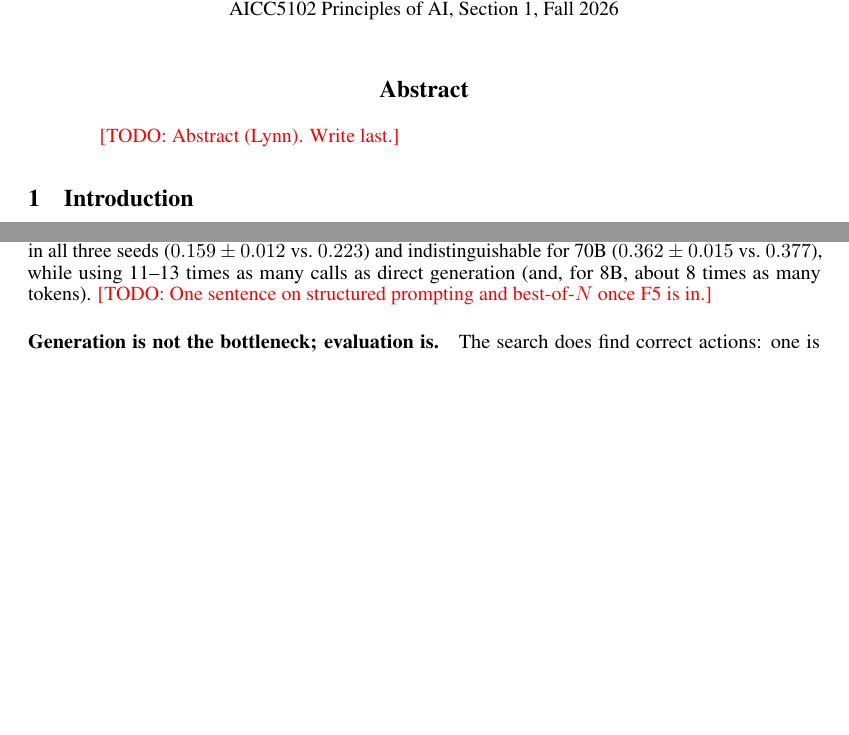
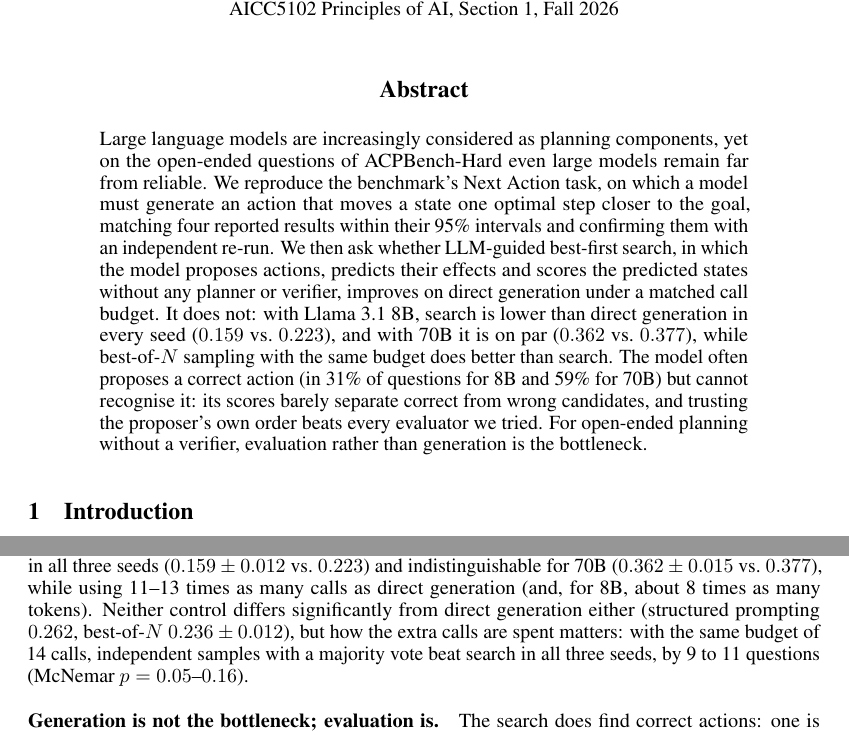
Before and after one commit to lynn60107070/aicc5102-acpbench-hard-search, a LaTeX paper (paper/main.tex, which reads paper/sections/00_abstract.tex, paper/sections/07_discussion.tex): two parts of pages 1 and 3 of 6 before the commit and two parts of pages 1 and 3 of 7 after it, joined at a grey line, cut so that both start at the same text, the shorter picture padded with empty space. Compiled offline with pdfLaTeX.

Commit message:
paper: abstract draft; discussion with control baselines (best-of-N beats search at equal budget); README + SCHEDULE: F5 done

```diff
--- a/paper/sections/00_abstract.tex
+++ b/paper/sections/00_abstract.tex
@@ -1,6 +1,16 @@
-% OWNER: Lynn (L6). Write last, once results are final. One paragraph, ~150-200 words.
-% Cover: task (ACPBench-Hard Next Action), reproduction result, research question,
-% the extension in one sentence, the main finding with numbers, the takeaway.
+% OWNER: Lynn (L6). One paragraph, ~150-200 words.
 \begin{abstract}
-\todo{Abstract (Lynn). Write last.}
+Large language models are increasingly considered as planning components, yet on the open-ended
+questions of ACPBench-Hard even large models remain far from reliable. We reproduce the benchmark's
+Next Action task, on which a model must generate an action that moves a state one optimal step
+closer to the goal, matching four reported results within their 95\% intervals and confirming them
+with an independent re-run. We then ask whether LLM-guided best-first search, in which the model
+proposes actions, predicts their effects and scores the predicted states without any planner or
+verifier, improves on direct generation under a matched call budget. It does not: with
+Llama~3.1~8B, search is lower than direct generation in every seed ($0.159$ vs.\ $0.223$), and with
+70B it is on par ($0.362$ vs.\ $0.377$), while best-of-$N$ sampling with the same budget does better
+than search. The model often proposes a correct action (in 31\% of questions for 8B and 59\% for
+70B) but cannot recognise it: its scores barely separate correct from wrong candidates, and
+trusting the proposer's own order beats every evaluator we tried. For open-ended planning without
+a verifier, evaluation rather than generation is the bottleneck.
 \end{abstract}
--- a/paper/sections/07_discussion.tex
+++ b/paper/sections/07_discussion.tex
@@ -9,7 +9,10 @@ LLM-guided search over LLM-predicted states does not improve Next Action accurac
 generation under a matched call budget: it is lower for Llama~3.1~8B in all three seeds
 ($0.159 \pm 0.012$ vs.\ $0.223$) and indistinguishable for 70B ($0.362 \pm 0.015$ vs.\ $0.377$), while
 using 11--13 times as many calls as direct generation (and, for 8B, about 8 times as many tokens).
-\todo{One sentence on structured prompting and best-of-$N$ once F5 is in.}
+Neither control differs significantly from direct generation either (structured prompting $0.262$,
+best-of-$N$ $0.236 \pm 0.012$), but how the extra calls are spent matters: with the same budget of
+14 calls, independent samples with a majority vote beat search in all three seeds, by 9 to 11
+questions (McNemar $p = 0.05$--$0.16$).
 
 \paragraph{Generation is not the bottleneck; evaluation is.}
 The search does find correct actions: one is among the root candidates in 31\% of the questions for
```
Also changed, not shown: SCHEDULE.md (+1 -1 lines), README.md.
